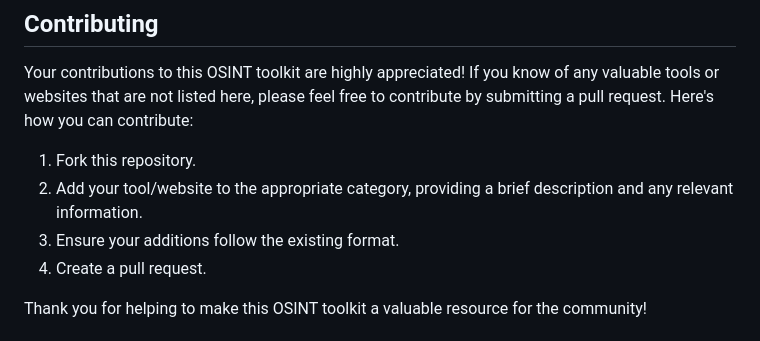
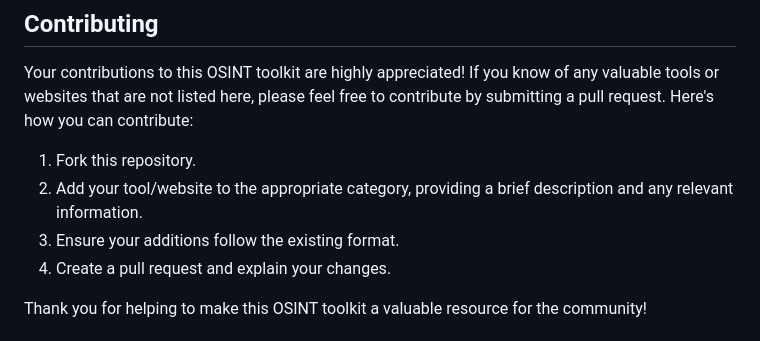
Before and after one commit to ThatSINEWAVE/OSINT-Toolkit, a Markdown page: README.md, the part around the change printed below. Drawn GitHub-style.

```diff
--- a/README.md
+++ b/README.md
@@ -238,7 +238,7 @@ Here's how you can contribute:
 1. Fork this repository.
 2. Add your tool/website to the appropriate category, providing a brief description and any relevant information.
 3. Ensure your additions follow the existing format.
-4. Create a pull request.
+4. Create a pull request and explain your changes.
 
 Thank you for helping to make this OSINT toolkit a valuable resource for the community!
 
```
Also changed, not shown: other parts of README.md (+3 -2 lines).
